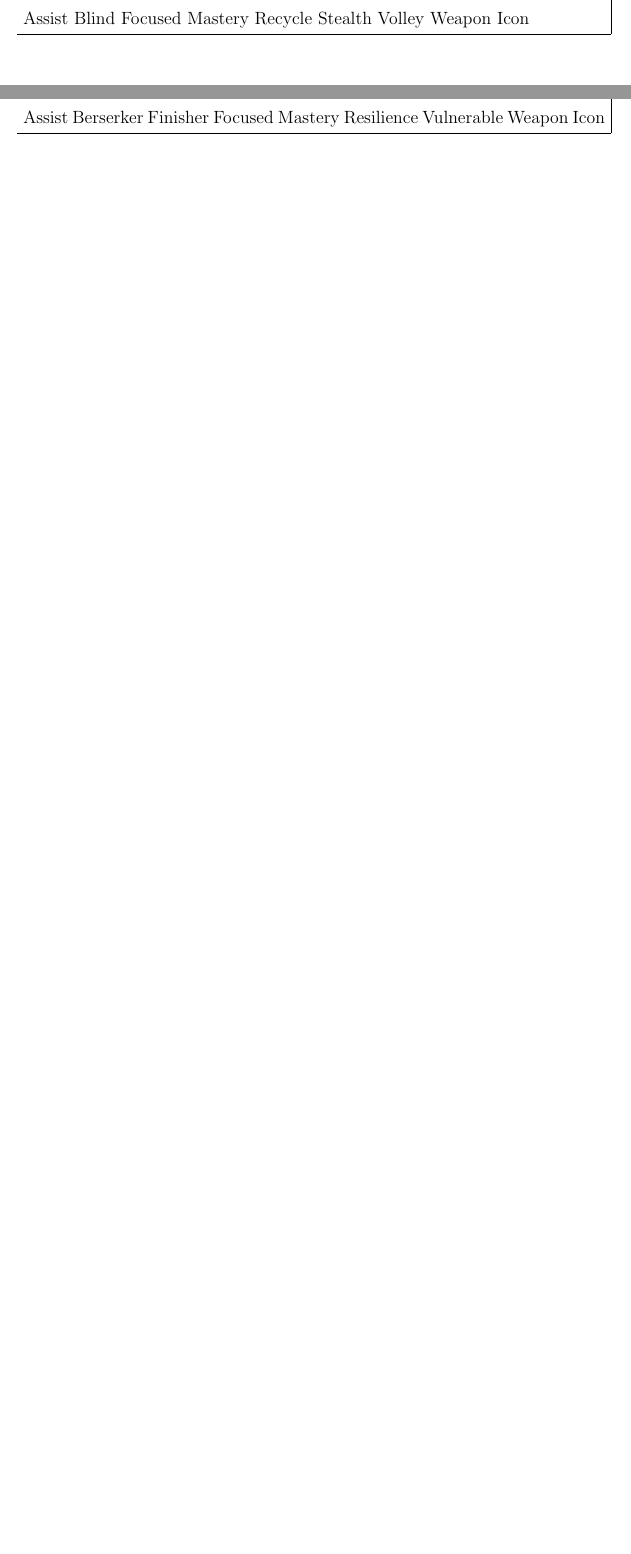
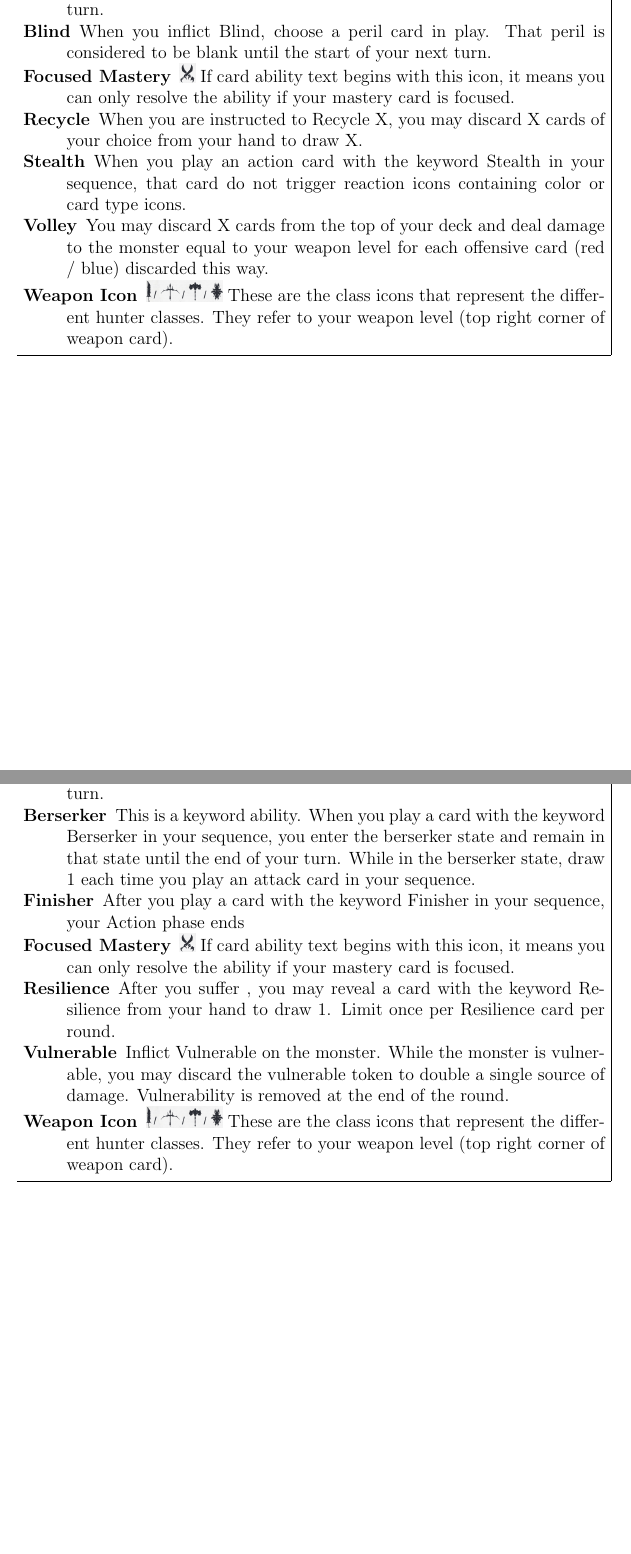
Before and after one commit to MJJoyce/GameSummarySheets, a LaTeX document (PrimalTheAwakening/PrimalTheAwakening.tex): two parts of pages 2 and 3 of 6, joined at a grey line, cut at the place of the change, the shorter picture padded with empty space. Compiled offline with pdfLaTeX.

Commit message:
Primal per character keyword cards and icon images

```diff
--- a/PrimalTheAwakening/PrimalTheAwakening.tex
+++ b/PrimalTheAwakening/PrimalTheAwakening.tex
@@ -2,6 +2,8 @@
 
 % Set landscape mode and custom margins for page while including space for the footer
 \usepackage[includefoot, margin={0.5cm, 0.5cm}, landscape]{geometry}
+
+\usepackage{graphicx}
 
 % Used to reduce the spacing around section headers and titles.
 % Format title headers by adjusting font size
@@ -147,25 +149,29 @@
 \pagebreak
 
 \begin{mdframed}[style=SummaryCard, align=center, userdefinedwidth=35em, frametitle={Important Keywords (Mirah)}]
-    Assist
-    Blind
-    Focused Mastery
-    Recycle
-    Stealth
-    Volley
-    Weapon Icon
+    \begin{description}
+        \item[Assist] During another player’s turn, either before or after any action, you may discard an Assist card. The active player draws 1. Limit once per turn.
+        \item[Blind] When you inflict Blind, choose a peril card in play. That peril is considered to be blank until the start of your next turn.
+        \item[Focused Mastery] \includegraphics[scale=0.30]{images/mastery_icon.png} If card ability text begins with this icon, it means you can only resolve the ability if your mastery card is focused.
+        \item[Recycle] When you are instructed to Recycle X, you may discard X cards of your choice from your hand to draw X.
+        \item[Stealth] When you play an action card with the keyword Stealth in your sequence, that card do not trigger reaction icons containing color or card type icons.
+        \item[Volley] You may discard X cards from the top of your deck and deal damage to the monster equal to your weapon level for each offensive card (red / blue) discarded this way.
+        \item[Weapon Icon] \includegraphics[scale=0.20]{images/weapon_level.png} These are the class icons that represent the different hunter classes. They refer to your weapon level (top right corner of weapon card).
+    \end{description}
 \end{mdframed}
 
 \pagebreak
 
 \begin{mdframed}[style=SummaryCard, align=center, userdefinedwidth=35em, frametitle={Important Keywords (Dareon)}]
-    Assist
-    Berserker
-    Finisher
-    Focused Mastery
-    Resilience
-    Vulnerable
-    Weapon Icon
+    \begin{description}
+        \item[Assist] During another player’s turn, either before or after any action, you may discard an Assist card. The active player draws 1. Limit once per turn.
+        \item[Berserker] This is a keyword ability. When you play a card with the keyword Berserker in your sequence, you enter the berserker state and remain in that state until the end of your turn. While in the berserker state, draw 1 each time you play an attack card in your sequence.
+        \item[Finisher] After you play a card with the keyword Finisher in your sequence, your Action phase ends
+        \item[Focused Mastery] \includegraphics[scale=0.30]{images/mastery_icon.png} If card ability text begins with this icon, it means you can only resolve the ability if your mastery card is focused.
+        \item[Resilience] After you suffer , you may reveal a card with the keyword Resilience from your hand to draw 1. Limit once per Resilience card per round.
+        \item[Vulnerable] Inflict Vulnerable on the monster. While the monster is vulnerable, you may discard the vulnerable token to double a single source of damage. Vulnerability is removed at the end of the round.
+        \item[Weapon Icon] \includegraphics[scale=0.20]{images/weapon_level.png} These are the class icons that represent the different hunter classes. They refer to your weapon level (top right corner of weapon card).
+    \end{description}
 \end{mdframed}
 
 \pagebreak
```
Also changed, not shown: PrimalTheAwakening/PrimalTheAwakening.pdf, PrimalTheAwakening/images/mastery_icon.png (added), PrimalTheAwakening/images/monster_damage.png (added), PrimalTheAwakening/images/per_player.png (added), PrimalTheAwakening/images/weapon_level.png (added), PrimalTheAwakening/PrimalTheAwakening.tex (37 more changed lines).
